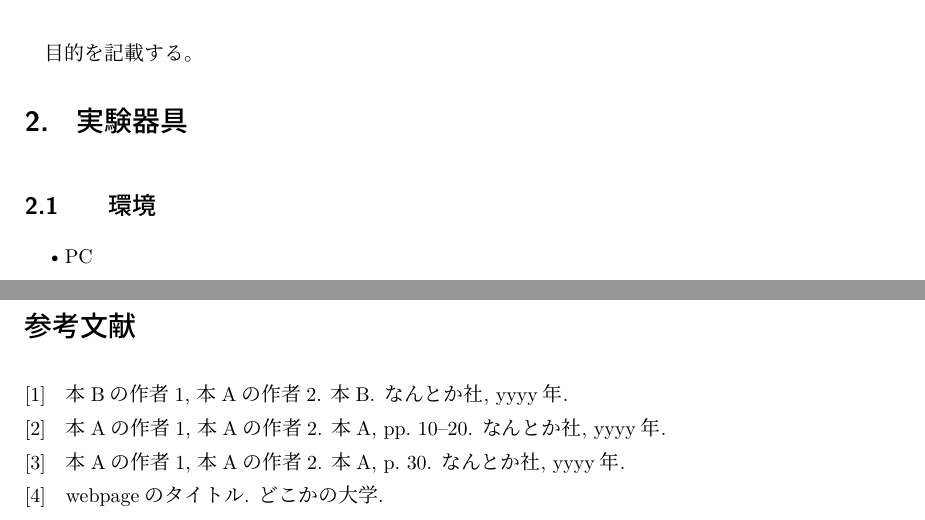
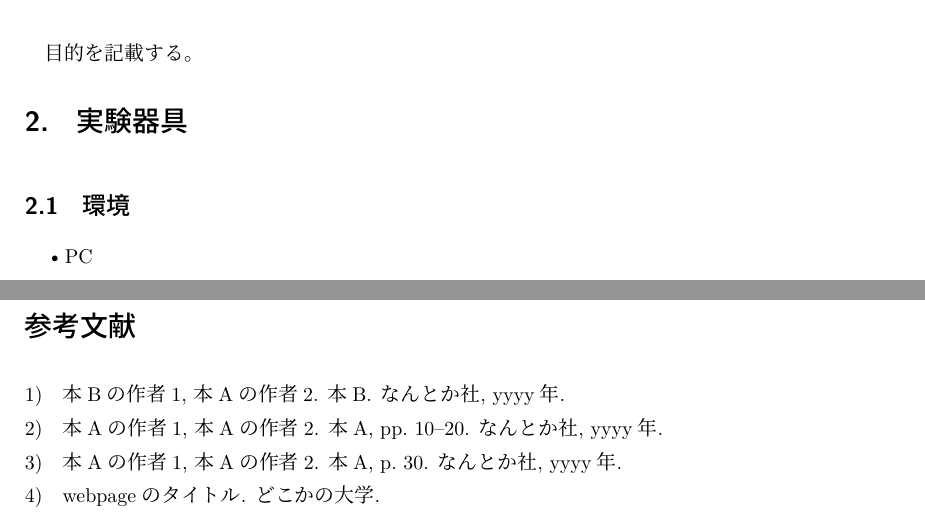
Before and after one commit to Shumpei-Tanaka/Simple-LaTeX-Starter, a LaTeX document (srcs/simple-report.tex): two parts of pages 3 and 4 of 4, joined at a grey line, cut so that both start at the same text. Compiled offline with upLaTeX and dvipdfmx.

Commit message:
:sparkles:feat: more settings

```diff
--- a/srcs/simple-report.tex
+++ b/srcs/simple-report.tex
@@ -4,6 +4,20 @@
 
 % PCで見るように自動リンク
 \usepackage{hyperref}
+
+% hyperrefを使ってrefの種類を自動判別して接頭辞をつける
+\def\equationautorefname~#1\null{\textrm{~(#1)式\;}\null}
+\def\figureautorefname~#1\null{ 図~#1\null}
+\def\tableautorefname~#1\null{ 表~#1\null}
+\def\sectionautorefname~#1\null{第~#1章\null}
+\def\subsectionautorefname~#1\null{~#1節\null}
+\def\subsubsectionautorefname~#1\null{~#1節\null}
+\def\paragraphautorefname~#1\null{第~#1パラグラフ\null}
+\def\subparagraphautorefname~#1\null{第~#1小パラグラフ\null}
+\def\pageautorefname~#1\null{~#1ページ \null}
+\def\appendixautorefname~#1\null{~#1 \null}
+% 参照のショートカット
+\newcommand\aref[1]{\autoref{#1}}
 
 % 画像貼り付け
 \usepackage{graphicx}
@@ -28,9 +42,15 @@
 
 % セクションにドットをつける (1 見出し → 1. 見出し)
 \usepackage{secdot}
-\sectiondot{section}
 \sectionpunct{section}{.}
+\sectionpunct{subsection}{}
+\sectionpunct{subsubsection}{}
+\sectionpunct{paragraph}{}
+\sectionpunct{subparagraph}{}
 
+% 問題なくキャプションは使えるが警告が出るため黙らせる
+\usepackage{silence}
+\WarningFilter{caption}{Unknown document}
 % キャプションを設定
 \usepackage{caption}
 \usepackage{varwidth}
@@ -73,10 +93,8 @@
   lineskip=-0.5ex
 }
 
-% 図表参照のショートカット
-\newcommand\reffig[1]{図~\ref{#1}}
-\newcommand\reftbl[1]{表~\ref{#1}}
-\newcommand\refcode[1]{ソースコード~\ref{#1}}
+% 参考文献の参照を上付きに
+\usepackage[super]{cite}
 
 \begin{document}
 
```
Also changed, not shown: srcs/simple-report.tex (11 more changed lines).
